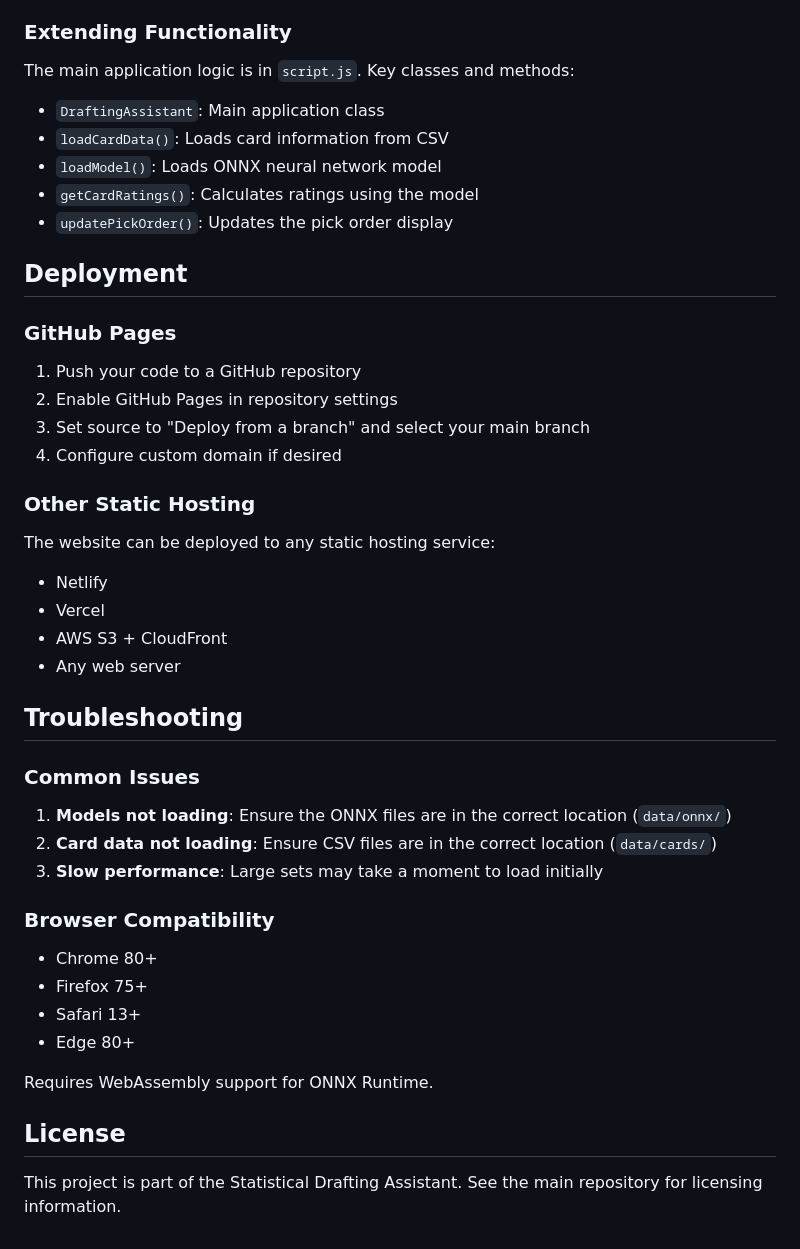
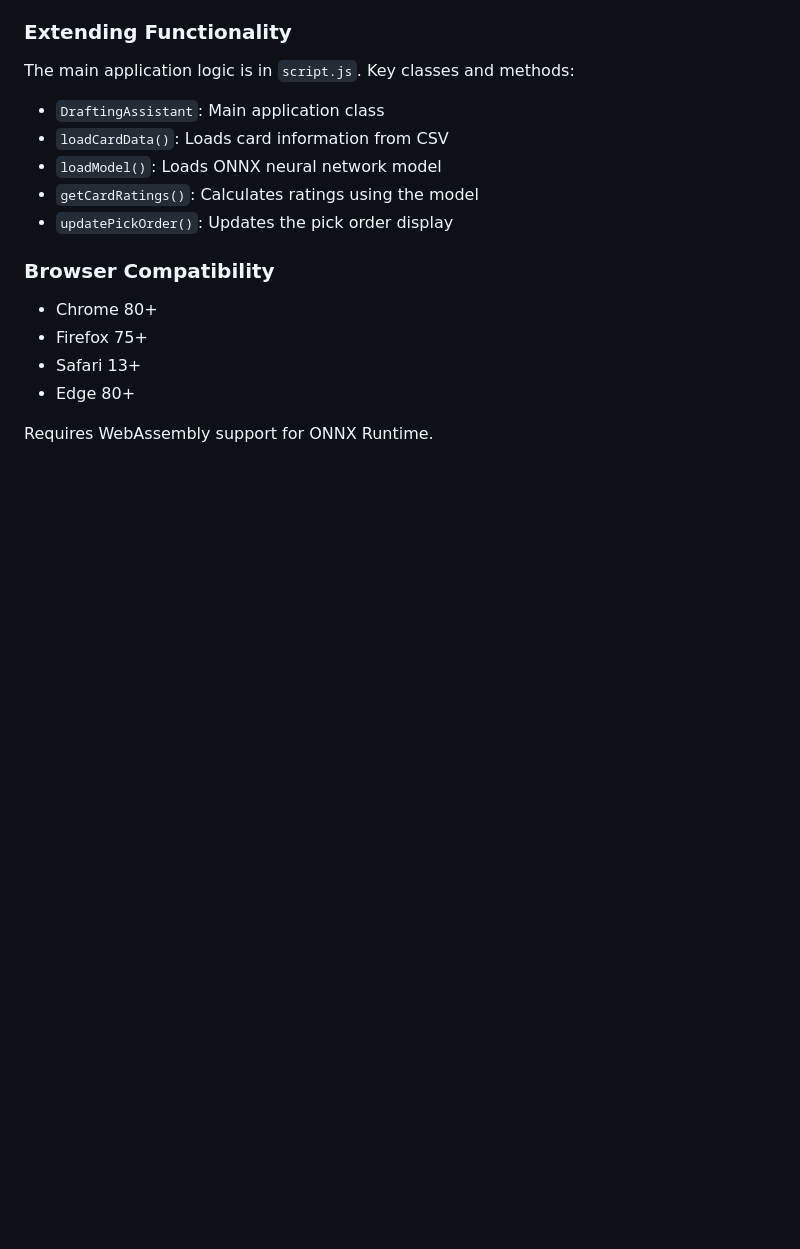
Before and after one commit to danieljbrooks/statistical-drafting-website, a Markdown page: README.md, the part around one of its changes. GitHub-like rendering; blank space fills up the shorter version.

```diff
--- a/README.md
+++ b/README.md
@@ -106,28 +81,6 @@ The main application logic is in `script.js`. Key classes and methods:
 - `getCardRatings()`: Calculates ratings using the model
 - `updatePickOrder()`: Updates the pick order display
 
-## Deployment
-
-### GitHub Pages
-1. Push your code to a GitHub repository
-2. Enable GitHub Pages in repository settings
-3. Set source to "Deploy from a branch" and select your main branch
-4. Configure custom domain if desired
-
-### Other Static Hosting
-The website can be deployed to any static hosting service:
-- Netlify
-- Vercel
-- AWS S3 + CloudFront
-- Any web server
-
-## Troubleshooting
-
-### Common Issues
-1. **Models not loading**: Ensure the ONNX files are in the correct location (`data/onnx/`)
-2. **Card data not loading**: Ensure CSV files are in the correct location (`data/cards/`)
-3. **Slow performance**: Large sets may take a moment to load initially
-
 ### Browser Compatibility
 - Chrome 80+
 - Firefox 75+
@@ -135,7 +88,3 @@ The website can be deployed to any static hosting service:
 - Edge 80+
 
 Requires WebAssembly support for ONNX Runtime.
-
-## License
-
-This project is part of the Statistical Drafting Assistant. See the main repository for licensing information.
```
Also changed, not shown: other parts of README.md (+5 -30 lines).
